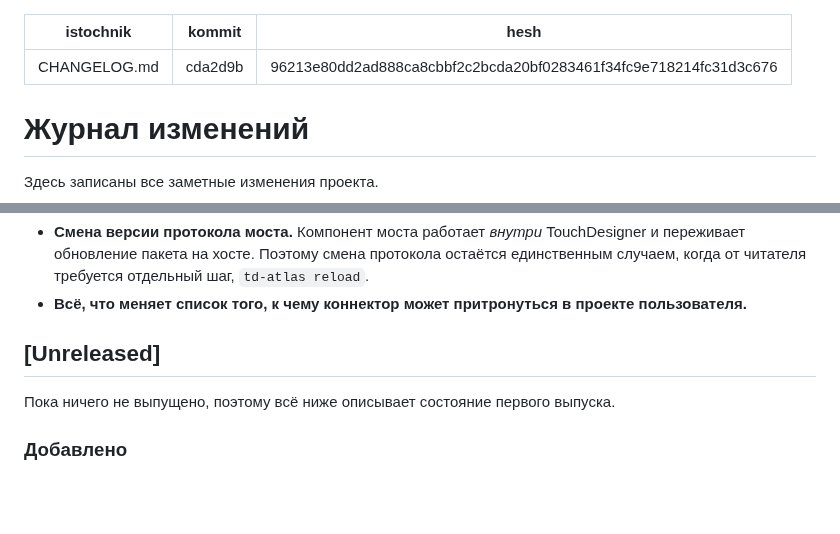
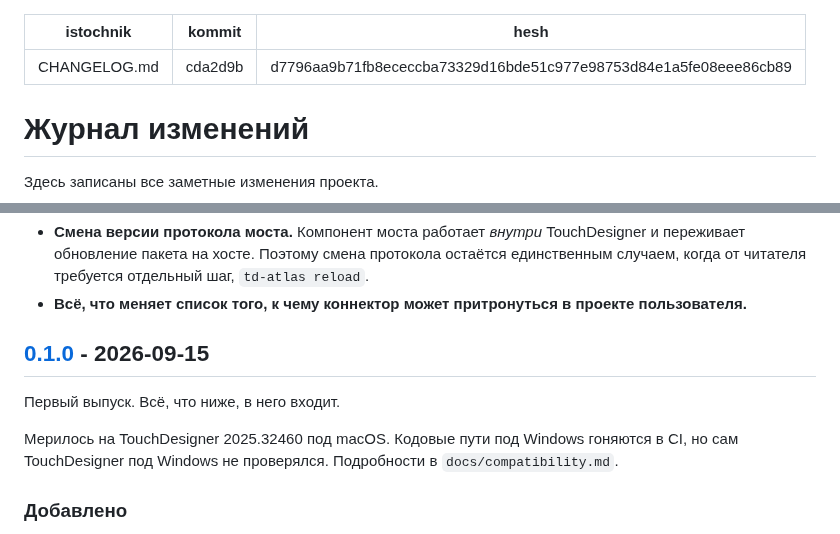
Before and after one commit to grigabyte/td-atlas, a Markdown page: docs/ru/CHANGELOG.md, 2 parts joined by grey strips. Drawn GitHub-style; blank space fills up the shorter version.

```diff
--- a/docs/ru/CHANGELOG.md
+++ b/docs/ru/CHANGELOG.md
@@ -1,7 +1,7 @@
 ---
 istochnik: CHANGELOG.md
 kommit: cda2d9b
-hesh: 96213e80dd2ad888ca8cbbf2c2bcda20bf0283461f34fc9e718214fc31d3c676
+hesh: d7796aa9b71fb8ececcba73329d16bde51c977e98753d84e1a5fe08eee86cb89
 ---
 
 # Журнал изменений
@@ -22,9 +22,13 @@ hesh: 96213e80dd2ad888ca8cbbf2c2bcda20bf0283461f34fc9e718214fc31d3c676
 - **Всё, что меняет список того, к чему коннектор может притронуться в проекте
   пользователя.**
 
-## [Unreleased]
+## [0.1.0] - 2026-09-15
 
-Пока ничего не выпущено, поэтому всё ниже описывает состояние первого выпуска.
+Первый выпуск. Всё, что ниже, в него входит.
+
+Мерилось на TouchDesigner 2025.32460 под macOS. Кодовые пути под Windows
+гоняются в CI, но сам TouchDesigner под Windows не проверялся. Подробности
+в `docs/compatibility.md`.
 
 ### Добавлено
 
```
Also changed, not shown: other parts of docs/ru/CHANGELOG.md (+2 -0 lines), CHANGELOG.md (+7 -3 lines).
